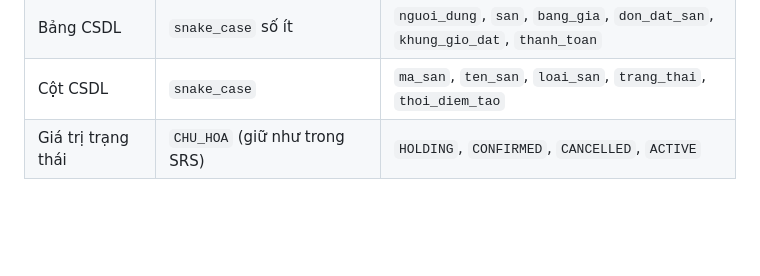
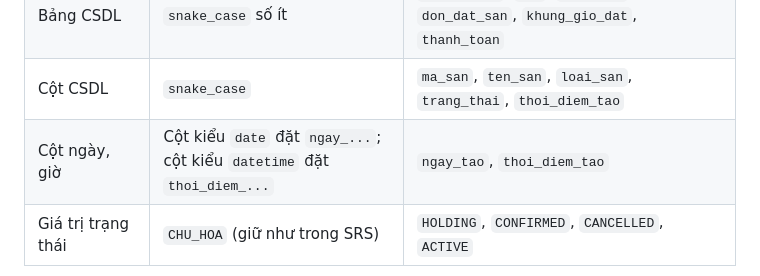
Before and after one commit to aothien45-alt/quan-ly-san-bong, a Markdown page: tai-lieu/quy-uoc-nhanh-va-dat-ten.md, the part around the change. Drawn GitHub-style; blank space fills up the shorter version.

Commit message:
docs(quy-uoc): quy tắc đặt tên cột ngày (ngay_) và thời điểm (thoi_diem_)

```diff
--- a/tai-lieu/quy-uoc-nhanh-va-dat-ten.md
+++ b/tai-lieu/quy-uoc-nhanh-va-dat-ten.md
@@ -99,6 +99,7 @@ git push --tags
 | Template | `snake_case.html`; file dùng chung có tiền tố `_` | `trang_khung.html`, `_thanh_menu.html`, `_macro.html`, `danh_sach_san.html`, `loi_404.html` |
 | Bảng CSDL | `snake_case` số ít | `nguoi_dung`, `san`, `bang_gia`, `don_dat_san`, `khung_gio_dat`, `thanh_toan` |
 | Cột CSDL | `snake_case` | `ma_san`, `ten_san`, `loai_san`, `trang_thai`, `thoi_diem_tao` |
+| Cột ngày, giờ | Cột kiểu `date` đặt `ngay_...`; cột kiểu `datetime` đặt `thoi_diem_...` | `ngay_tao`, `thoi_diem_tao` |
 | Giá trị trạng thái | `CHU_HOA` (giữ như trong SRS) | `HOLDING`, `CONFIRMED`, `CANCELLED`, `ACTIVE` |
 
 Giá trị trạng thái giữ nguyên chữ hoa tiếng Anh như SRS HUSC-18, để đối chiếu với tài liệu được dễ.
```
